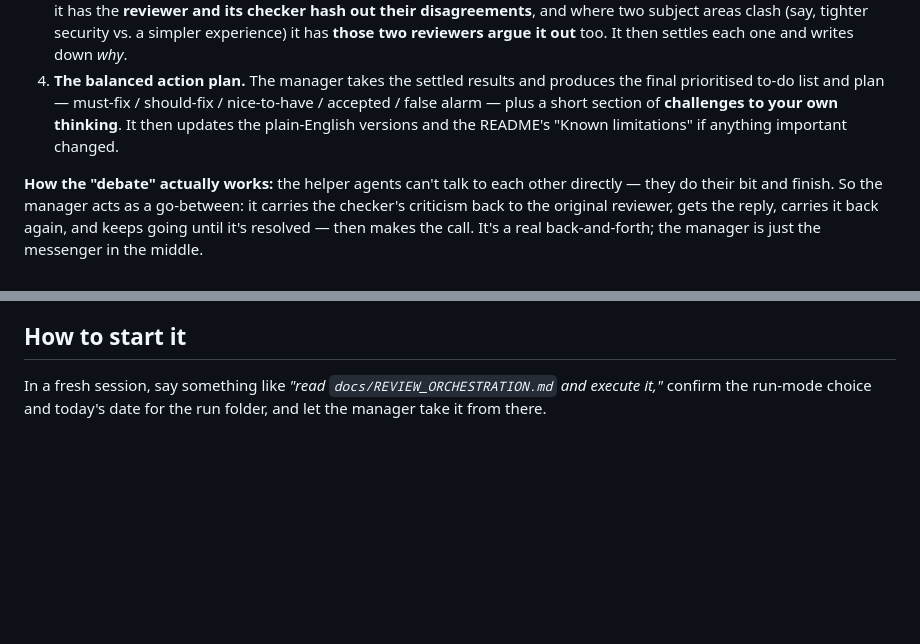
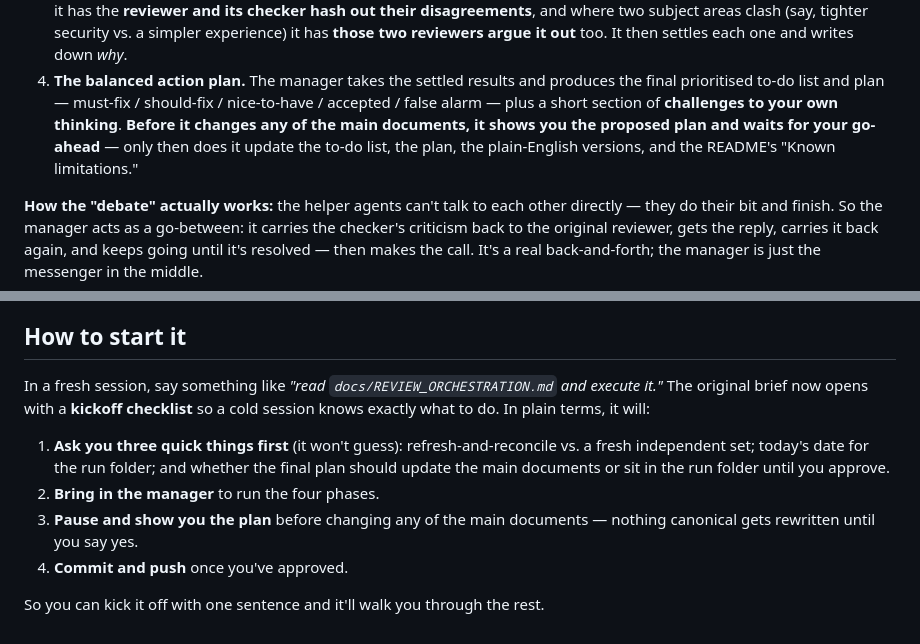
Before and after one commit to dylanil/SMPC, a Markdown page: docs_eli5/REVIEW_ORCHESTRATION_eli5.md, 2 parts joined by grey strips. Drawn GitHub-style; blank space fills up the shorter version.

Commit message:
add kickoff checklist to orchestration brief; close cold-start seams
A fresh session reading the brief now has an explicit START-HERE: confirm
run-mode + run-date + where the plan lands (ask, don't assume), spawn the
manager, run phases, then PAUSE for owner approval before rewriting any
canonical doc. Clarify the 'plan not a run' status line so the execute
trigger is unambiguous, and tie the final-plan landing to the run mode.
Plain-English mirror updated.

Co-Authored-By: Claude Fable 5 <noreply@anthropic.com>

```diff
--- a/docs_eli5/REVIEW_ORCHESTRATION_eli5.md
+++ b/docs_eli5/REVIEW_ORCHESTRATION_eli5.md
@@ -49,8 +49,10 @@ rounds are finished.
    down *why*.
 4. **The balanced action plan.** The manager takes the settled results and produces the final
    prioritised to-do list and plan — must-fix / should-fix / nice-to-have / accepted / false alarm —
-   plus a short section of **challenges to your own thinking**. It then updates the plain-English
-   versions and the README's "Known limitations" if anything important changed.
+   plus a short section of **challenges to your own thinking**. **Before it changes any of the main
+   documents, it shows you the proposed plan and waits for your go-ahead** — only then does it
+   update the to-do list, the plan, the plain-English versions, and the README's "Known
+   limitations."
 
 **How the "debate" actually works:** the helper agents can't talk to each other directly — they do
 their bit and finish. So the manager acts as a go-between: it carries the checker's criticism back
@@ -87,6 +89,16 @@ already-settled decision only once, as a fresh lens); and stay within the projec
 
 ## How to start it
 
-In a fresh session, say something like *"read `docs/REVIEW_ORCHESTRATION.md` and execute it,"*
-confirm the run-mode choice and today's date for the run folder, and let the manager take it from
-there.
+In a fresh session, say something like *"read `docs/REVIEW_ORCHESTRATION.md` and execute it."* The
+original brief now opens with a **kickoff checklist** so a cold session knows exactly what to do.
+In plain terms, it will:
+
+1. **Ask you three quick things first** (it won't guess): refresh-and-reconcile vs. a fresh
+   independent set; today's date for the run folder; and whether the final plan should update the
+   main documents or sit in the run folder until you approve.
+2. **Bring in the manager** to run the four phases.
+3. **Pause and show you the plan** before changing any of the main documents — nothing canonical
+   gets rewritten until you say yes.
+4. **Commit and push** once you've approved.
+
+So you can kick it off with one sentence and it'll walk you through the rest.
```
